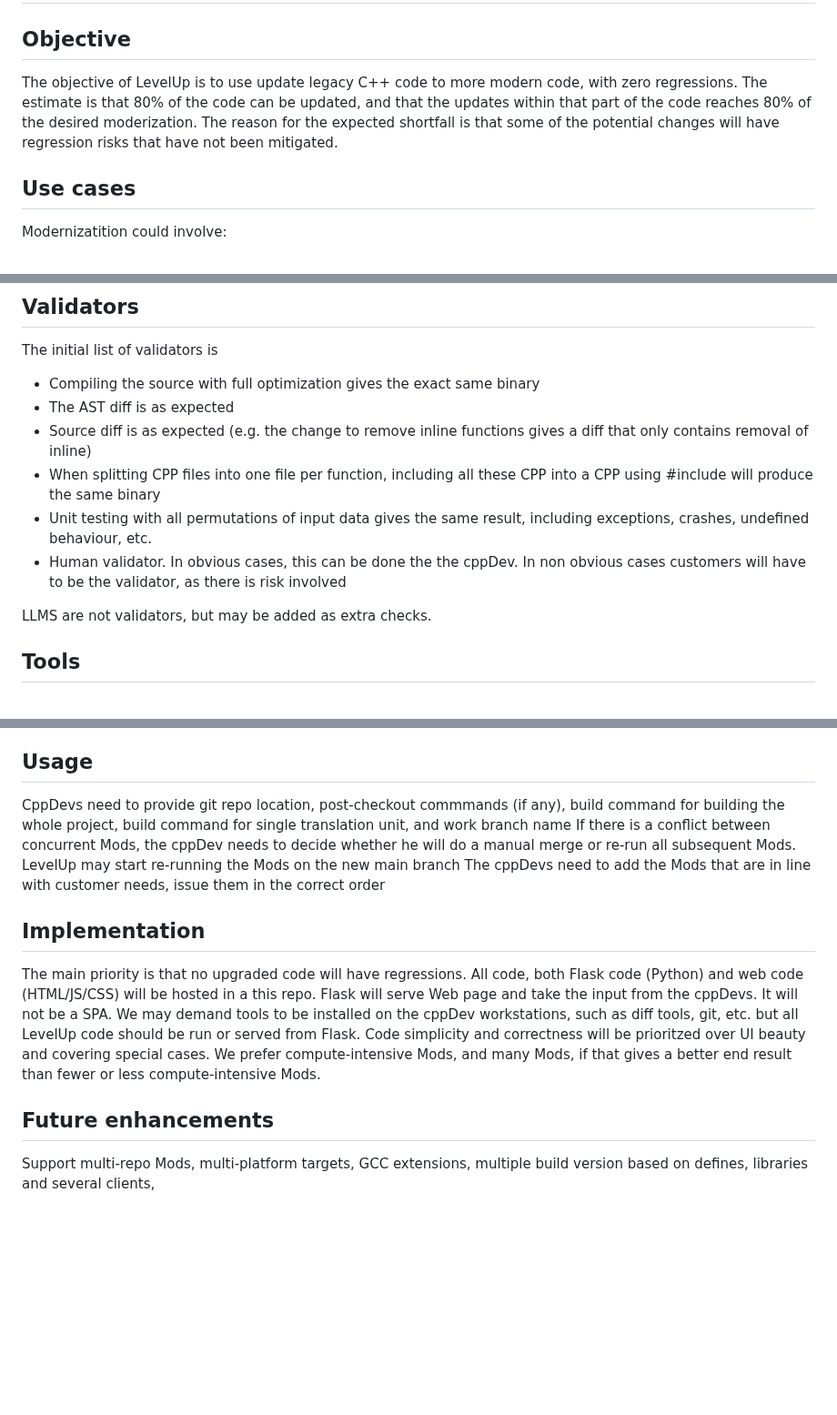
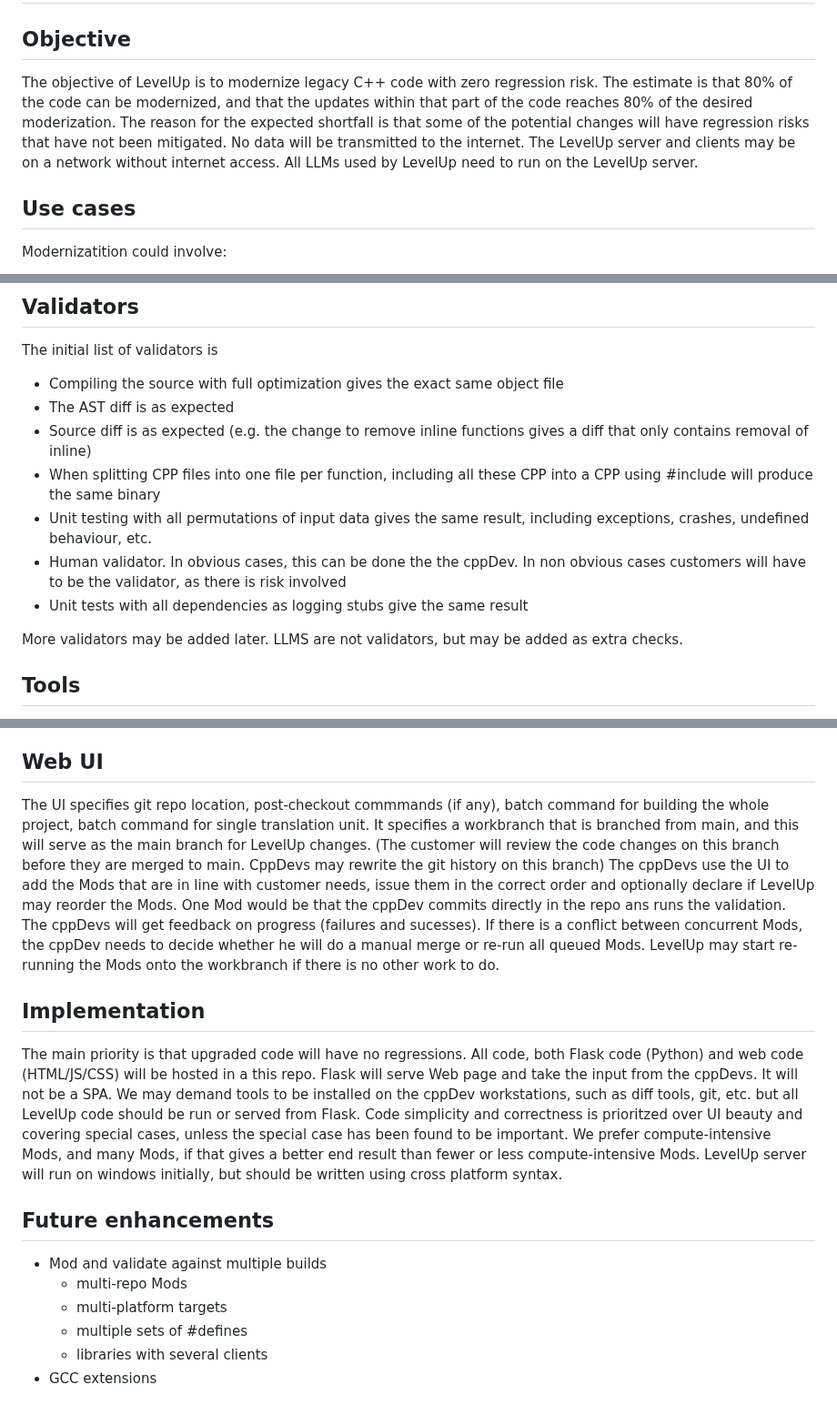
Before and after one commit to BjarneHelgesen/LevelUp, a Markdown page: README.md, 3 parts joined by grey strips. Shown at 91% size. Rendered like a GitHub page; blank space fills up the shorter version.

Commit message:
Update README for clarity and consistency
Refined the objective and methodology sections for clarity and consistency. Added details about the web UI and improved language throughout the document.

```diff
--- a/README.md
+++ b/README.md
@@ -1,9 +1,10 @@
 # LevelUp
 
 ## Objective
-The objective of LevelUp is to use update legacy C++ code to more modern code, with zero regressions.
-The estimate is that 80% of the code can be updated, and that the updates within that part of the code reaches 80% of the desired moderization.
+The objective of LevelUp is to modernize legacy C++ code with zero regression risk.
+The estimate is that 80% of the code can be modernized, and that the updates within that part of the code reaches 80% of the desired moderization.
 The reason for the expected shortfall is that some of the potential changes will have regression risks that have not been mitigated.
+No data will be transmitted to the internet. The LevelUp server and clients may be on a network without internet access. All LLMs used by LevelUp need to run on the LevelUp server.
 
 ## Use cases
 Modernizatition could involve:
@@ -36,13 +37,15 @@ Regression-free does not mean the exact same behaviour:
 
 ## Validators
 The initial list of validators is
-* Compiling the source with full optimization gives the exact same binary
+* Compiling the source with full optimization gives the exact same object file
 * The AST diff is as expected
 * Source diff is as expected (e.g. the change to remove inline functions gives a diff that only contains removal of inline)
 * When splitting CPP files into one file per function, including all these CPP into a CPP using #include will produce the same binary
 * Unit testing with all permutations of input data gives the same result, including exceptions, crashes, undefined behaviour, etc.
 * Human validator. In obvious cases, this can be done the the cppDev. In non obvious cases customers will  have to be the validator, as there is risk involved
+* Unit tests with all dependencies as logging stubs give the same result
 
+More validators may be added later.
 LLMS are not validators, but may be added as extra checks.
 
 ## Tools
@@ -59,18 +62,25 @@ LLMS are not validators, but may be added as extra checks.
 * LLMs
 * New or 3rd party lugins to Clang that work on the AST
 
-## Usage
-CppDevs need to provide git repo location, post-checkout commmands (if any),  build command for building the whole project, build command for single translation unit, and work branch name
-If there is a conflict between concurrent Mods, the cppDev needs to decide whether he will do a manual merge or re-run all subsequent Mods. LevelUp may start re-running the Mods on the new main branch
-The cppDevs need to add the Mods that are in line with customer needs, issue them in the correct order
+## Web UI
+The UI specifies git repo location, post-checkout commmands (if any), batch command for building the whole project, batch command for single translation unit.
+It specifies a workbranch that is branched from main, and this will serve as the main branch for LevelUp changes.  (The customer will review the code changes on this branch before they are merged to main. CppDevs may rewrite the git history on this branch)
+The cppDevs use the UI to add the Mods that are in line with customer needs, issue them in the correct order and optionally declare if LevelUp may reorder the Mods. One Mod would be that the cppDev commits directly in the repo ans runs the validation. The cppDevs will get feedback on progress (failures and sucesses).
+If there is a conflict between concurrent Mods, the cppDev needs to decide whether he will do a manual merge or re-run all queued Mods. LevelUp may start re-running the Mods onto the workbranch if there is no other work to do.
 
 ## Implementation
-The main priority is that no upgraded code will have regressions.
+The main priority is that upgraded code will have no regressions.
 All code, both Flask code (Python) and web code (HTML/JS/CSS) will be hosted in a this repo.
 Flask will serve Web page and take the input from the cppDevs. It will not be a SPA.
 We may demand tools to be installed on the cppDev workstations, such as diff tools, git, etc. but all LevelUp code should be run or served from Flask.
-Code simplicity and correctness will be prioritzed over UI beauty and covering special cases.
+Code simplicity and correctness is prioritzed over UI beauty and covering special cases, unless the special case has been found to be important.
 We prefer compute-intensive Mods, and many Mods, if that gives a better end result than fewer or less compute-intensive Mods.
+LevelUp server will run on windows initially, but should be written using cross platform syntax.
 
 ## Future enhancements
-Support multi-repo Mods, multi-platform targets, GCC extensions, multiple build version based on defines, libraries and several clients,
+* Mod and validate against multiple builds
+  * multi-repo Mods
+  * multi-platform targets
+  * multiple sets of #defines
+  * libraries with several clients
+* GCC extensions
```
Also changed, not shown: other parts of README.md (+1 -1 lines).
